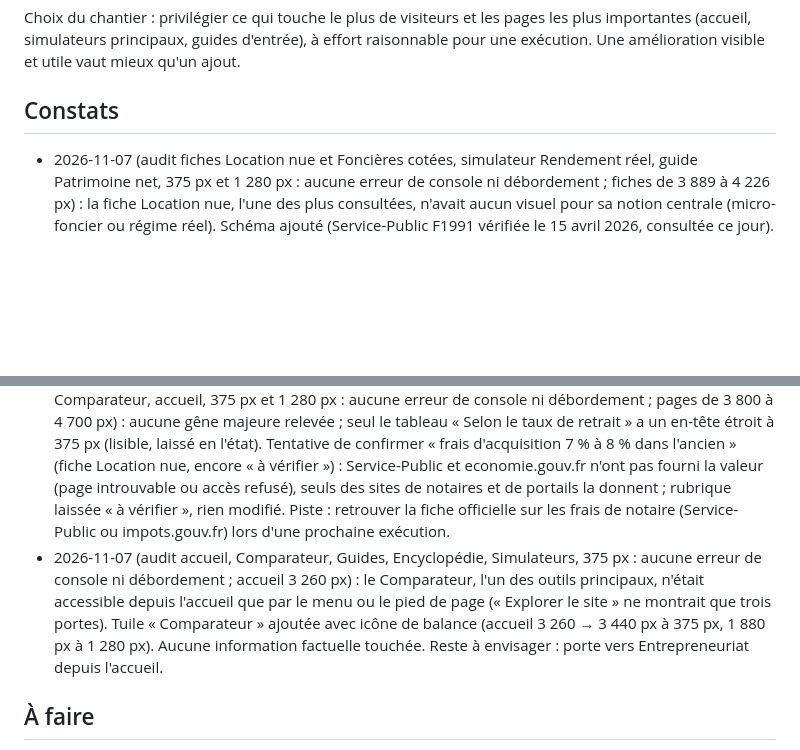
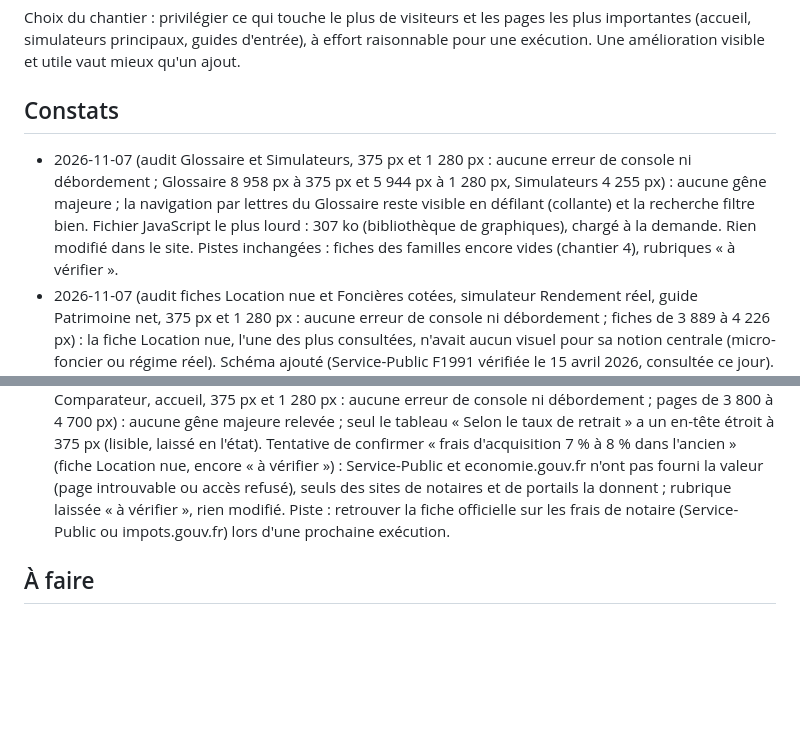
Before and after one commit to Mael74300/patrimoine-os, a Markdown page: ROADMAP.md, 2 parts joined by grey strips. Rendered like a GitHub page; blank space fills up the shorter version.

Commit message:
Feuille de route : audit du 2026-11-07 (Glossaire, Simulateurs) (#289)
Claude-Session: https://claude.ai/code/session_01XKYtddc8G4Y9UCyqD8Nocp

Co-authored-by: Claude <noreply@anthropic.com>

```diff
--- a/ROADMAP.md
+++ b/ROADMAP.md
@@ -54,6 +54,7 @@ Choix du chantier : privilégier ce qui touche le plus de visiteurs et les pages
 
 ## Constats
 
+- 2026-11-07 (audit Glossaire et Simulateurs, 375 px et 1 280 px : aucune erreur de console ni débordement ; Glossaire 8 958 px à 375 px et 5 944 px à 1 280 px, Simulateurs 4 255 px) : aucune gêne majeure ; la navigation par lettres du Glossaire reste visible en défilant (collante) et la recherche filtre bien. Fichier JavaScript le plus lourd : 307 ko (bibliothèque de graphiques), chargé à la demande. Rien modifié dans le site. Pistes inchangées : fiches des familles encore vides (chantier 4), rubriques « à vérifier ».
 - 2026-11-07 (audit fiches Location nue et Foncières cotées, simulateur Rendement réel, guide Patrimoine net, 375 px et 1 280 px : aucune erreur de console ni débordement ; fiches de 3 889 à 4 226 px) : la fiche Location nue, l'une des plus consultées, n'avait aucun visuel pour sa notion centrale (micro-foncier ou régime réel). Schéma ajouté (Service-Public F1991 vérifiée le 15 avril 2026, consultée ce jour). La rubrique « Frais d'acquisition 7 % à 8 % » reste « à vérifier » (aucune source officielle trouvée).
 - 2026-11-07 (audit Plan du site, Encyclopédie, Simulateurs, Recherche, Guides, pages légales, 375 px : aucune erreur de console ni débordement ; pages de 1 455 à 5 118 px) : la famille « Terres agricoles et forêts » restait sans fiche. Fiche « Forêt : parts de groupement forestier » ajoutée (crédit d'impôt de 25 %, plafonds 6 250 € et 12 500 €, conservation huit ans, plan simple de gestion ; BOFiP version en vigueur et notice 2041-GK, consultés ce jour). Fiche 4 836 px à 375 px, 2 880 px à 1 280 px ; 28 → 29 fiches. Restent sans fiche : Énergies renouvelables, Crédit et effet de levier, Autres formes.
 - 2026-11-07 (audit guides Épargne précaution, Diversification, Immobilier ou ETF, Épargne limitée et Méthodologie, 375 px : aucune erreur de console ni débordement ; pages de 3 407 à 5 086 px) : captures relues, pages équilibrées, schémas lisibles, aucune gêne majeure ; rien modifié dans le site. Pistes inchangées : fiches des familles encore vides (chantier 4), rubriques « à vérifier » à confirmer une par une.
@@ -63,7 +64,6 @@ Choix du chantier : privilégier ce qui touche le plus de visiteurs et les pages
 - 2026-11-07 (audit accueil, simulateur Endettement, Guides, 375 px et 1 280 px : aucune erreur de console ni débordement ; accueil 3 800 px, Endettement 4 718 px, Guides 4 179 px à 375 px) : aucune gêne majeure ; les six tuiles « Explorer le site » occupent environ 700 px sur une colonne à 375 px, mais une grille à deux colonnes ne gagnerait presque rien (textes de 3 à 4 lignes), laissé en l'état. Rien modifié dans le site. Pistes : fiches des familles encore vides (chantier 4), vérification officielle de l'apport minimum du crédit immobilier.
 - 2026-11-07 (audit simulateur Louer ou acheter, guide Choisir son enveloppe, Entrepreneuriat, accueil, 375 px et 1 280 px : aucune erreur de console ni débordement ; pages de 4 300 à 5 200 px) : l'Entrepreneuriat et le Glossaire (porte des visiteurs bloqués par le jargon) n'étaient accessibles que par le menu ou le pied de page. Deux tuiles ajoutées à « Explorer le site » (grille de 3 colonnes à 1 280 px) ; accueil 3 440 → 3 800 px à 375 px, 1 880 → 2 102 px à 1 280 px. Aucune information factuelle touchée. Reste à envisager : replier ou raccourcir ailleurs sur l'accueil pour compenser.
 - 2026-11-07 (audit Entrepreneuriat, « Par où commencer », simulateur Indépendance financière, Comparateur, accueil, 375 px et 1 280 px : aucune erreur de console ni débordement ; pages de 3 800 à 4 700 px) : aucune gêne majeure relevée ; seul le tableau « Selon le taux de retrait » a un en-tête étroit à 375 px (lisible, laissé en l'état). Tentative de confirmer « frais d'acquisition 7 % à 8 % dans l'ancien » (fiche Location nue, encore « à vérifier ») : Service-Public et economie.gouv.fr n'ont pas fourni la valeur (page introuvable ou accès refusé), seuls des sites de notaires et de portails la donnent ; rubrique laissée « à vérifier », rien modifié. Piste : retrouver la fiche officielle sur les frais de notaire (Service-Public ou impots.gouv.fr) lors d'une prochaine exécution.
-- 2026-11-07 (audit accueil, Comparateur, Guides, Encyclopédie, Simulateurs, 375 px : aucune erreur de console ni débordement ; accueil 3 260 px) : le Comparateur, l'un des outils principaux, n'était accessible depuis l'accueil que par le menu ou le pied de page (« Explorer le site » ne montrait que trois portes). Tuile « Comparateur » ajoutée avec icône de balance (accueil 3 260 → 3 440 px à 375 px, 1 880 px à 1 280 px). Aucune information factuelle touchée. Reste à envisager : porte vers Entrepreneuriat depuis l'accueil.
 
 ## À faire
 
```
